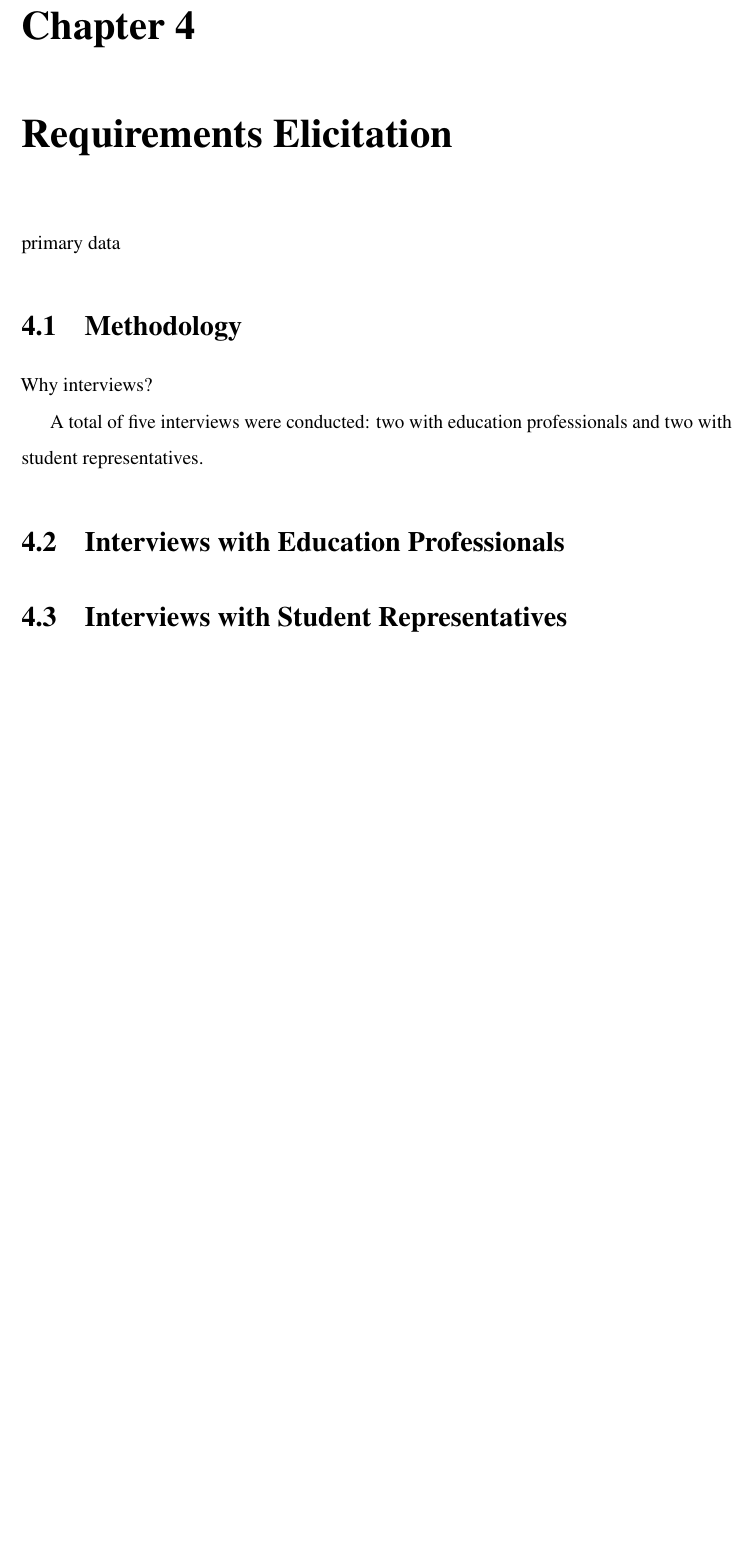
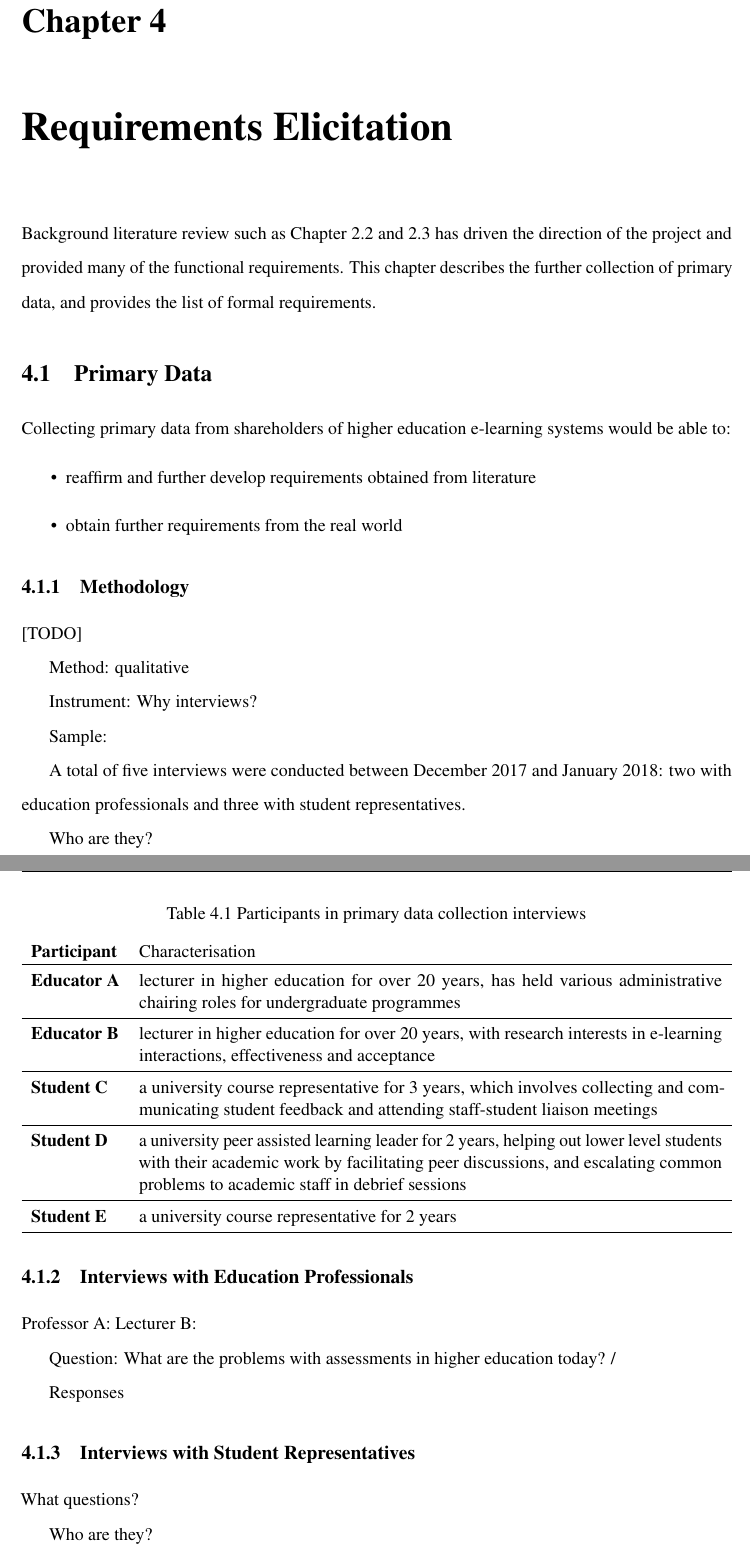
Before and after one commit to dtylam/fypp, a LaTeX thesis (thesis.tex, which reads Chapter4/chapter4.tex): part of page 30 of 42 before the commit and two parts of pages 27 and 28 of 40 after it, the two joined at a grey line, cut so that both start at the same text, the shorter picture padded with empty space. Compiled offline with pdfLaTeX.

Commit message:
ch4 characters in, font to 11pt

```diff
--- a/Chapter4/chapter4.tex
+++ b/Chapter4/chapter4.tex
@@ -4,17 +4,68 @@
 %*******************************************************************************
 \chapter{Requirements Elicitation}
 
-primary data
+Background literature review such as Chapter 2.2 and 2.3 has driven the direction of the project and
+provided many of the functional requirements. This chapter describes the further collection of primary
+data, and provides the list of formal requirements.
 
-\section{Methodology}
+\section{Primary Data}
+Collecting primary data from shareholders of higher education e-learning systems would be able to:
+\begin{itemize}
+    \item reaffirm and further develop requirements obtained from literature
+    \item obtain further requirements from the real world
+\end{itemize}
 
-Why interviews?
+\subsection{Methodology}
 
-A total of five interviews were conducted: two with education professionals and two with student representatives.
+[TODO]
 
-\section{Interviews with Education Professionals}
+Method: qualitative
+
+Instrument: Why interviews?
+
+Sample:
+
+A total of five interviews were conducted between December 2017 and January 2018:
+two with education professionals and three with student representatives.
+
+Who are they?
+
+\begin{table}[!h]
+    \caption{Participants in primary data collection interviews}
+    \centering
+    \label{table:participants-req}
+    \begin{tabularx}{\textwidth}{>{\bfseries}lX}
+        Participant & Characterisation\\
+        \toprule
+        Educator A & lecturer in higher education for over 20 years, has held various administrative
+        chairing roles for undergraduate programmes\\\midrule
+        Educator B & lecturer in higher education for over 20 years, with research interests
+        in e-learning interactions, effectiveness and acceptance\\\midrule
+        Student C & a university course representative for 3 years, which involves collecting and
+        communicating student feedback and attending staff-student liaison meetings \\\midrule
+        Student D & a university peer assisted learning leader for 2 years, helping out lower level
+        students with their academic work by facilitating peer discussions, and escalating common problems
+        to academic staff in debrief sessions\\\midrule
+        Student E & a university course representative for 2 years\\\bottomrule
+    \end{tabularx}
+\end{table}
+
+\subsection{Interviews with Education Professionals}
+
+Professor A:
+Lecturer B:
+
+Question: What are the problems with assessments in higher education today? /
+
+Responses
+
+\subsection{Interviews with Student Representatives}
 
 
-\section{Interviews with Student Representatives}
+What questions?
+
+Who are they?
+
+Responses
 
 \section{Formal Requirements}
--- a/thesis.tex
+++ b/thesis.tex
@@ -1,7 +1,7 @@
 % ******************************* PhD Thesis Template **************************
 % Please have a look at the README.md file for info on how to use the template
 
-\documentclass[a4paper,12pt,times,print,oneside,authoryear]{Classes/PhDThesisPSnPDF}
+\documentclass[a4paper,11pt,times,print,oneside,authoryear]{Classes/PhDThesisPSnPDF}
 
 % ******************************************************************************
 % ******************************* Class Options ********************************
```
Also changed, not shown: Abstract/abstract.tex (+2 -2 lines), Chapter2/chapter2.tex (+1 -1 lines), thesis.pdf.
